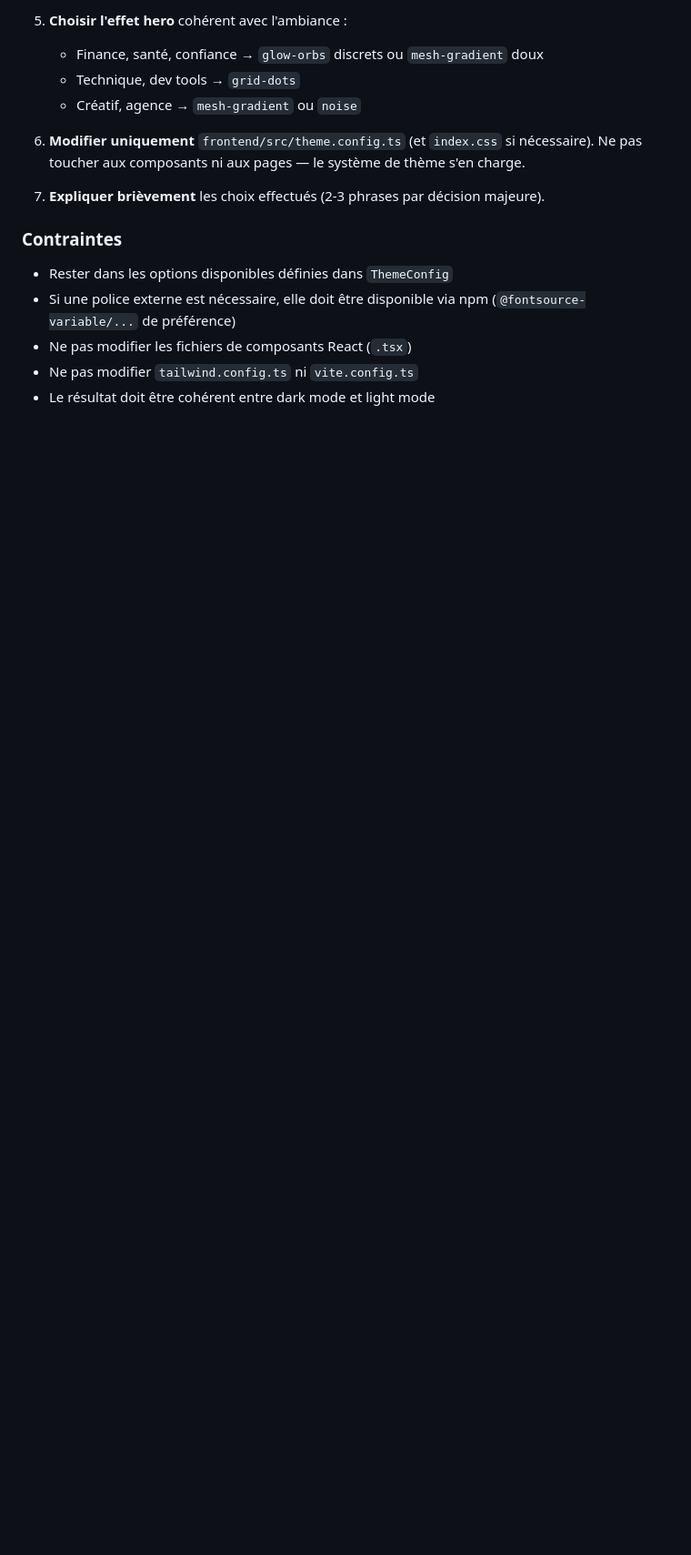
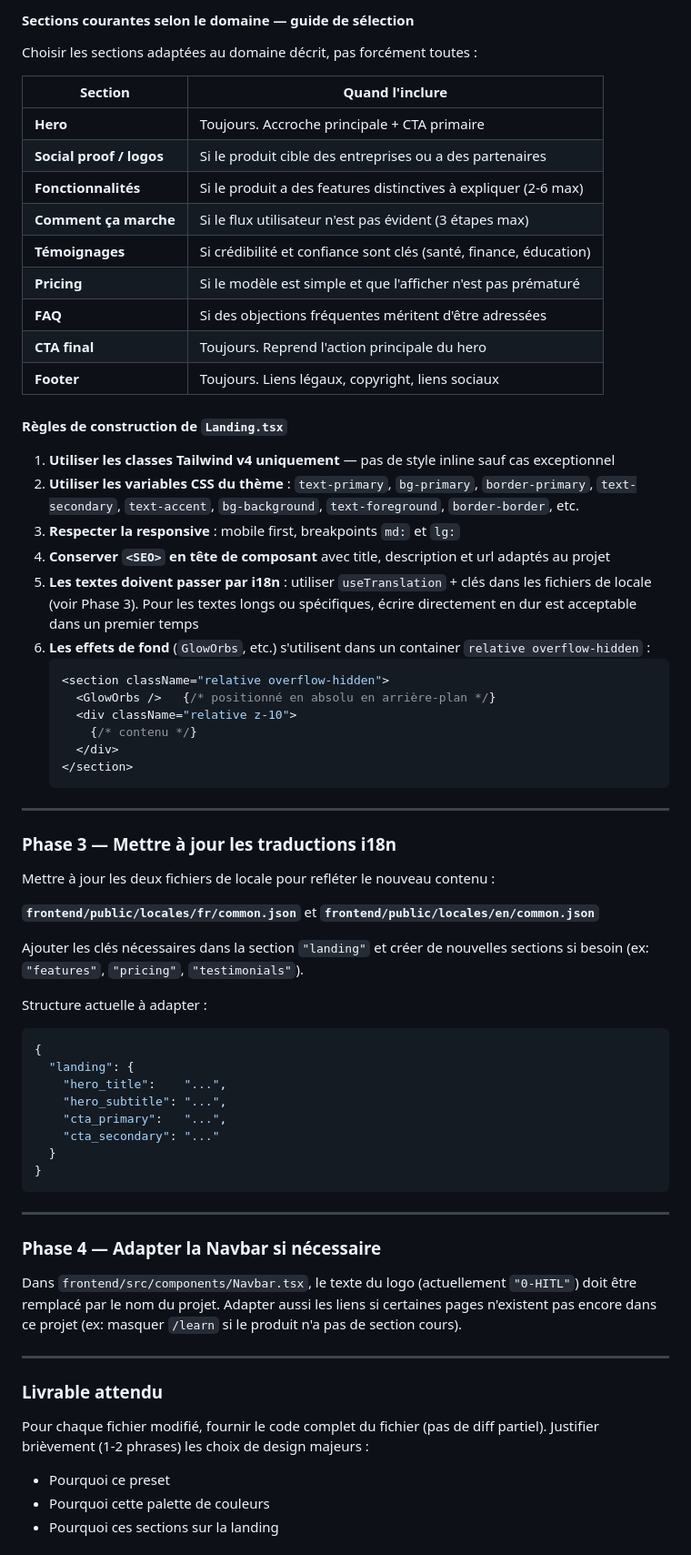
Before and after one commit to Nabil-Mabrouk/0-HITL-Template, a Markdown page: frontend_prompt.md, the part around one of its changes. Shown at 91% size. Drawn GitHub-style; blank space fills up the shorter version.

````diff
--- a/frontend_prompt.md
+++ b/frontend_prompt.md
@@ -157,18 +181,79 @@ En te basant sur la description de l'application fournie ci-dessus :
 
-5. **Choisir l'effet hero** cohérent avec l'ambiance :
-   - Finance, santé, confiance → `glow-orbs` discrets ou `mesh-gradient` doux
-   - Technique, dev tools → `grid-dots`
-   - Créatif, agence → `mesh-gradient` ou `noise`
+#### Sections courantes selon le domaine — guide de sélection
 
-6. **Modifier uniquement** `frontend/src/theme.config.ts` (et `index.css` si nécessaire).
-   Ne pas toucher aux composants ni aux pages — le système de thème s'en charge.
+Choisir les sections adaptées au domaine décrit, pas forcément toutes :
 
-7. **Expliquer brièvement** les choix effectués (2-3 phrases par décision majeure).
+| Section | Quand l'inclure |
+|---|---|
+| **Hero** | Toujours. Accroche principale + CTA primaire |
+| **Social proof / logos** | Si le produit cible des entreprises ou a des partenaires |
+| **Fonctionnalités** | Si le produit a des features distinctives à expliquer (2-6 max) |
+| **Comment ça marche** | Si le flux utilisateur n'est pas évident (3 étapes max) |
+| **Témoignages** | Si crédibilité et confiance sont clés (santé, finance, éducation) |
+| **Pricing** | Si le modèle est simple et que l'afficher n'est pas prématuré |
+| **FAQ** | Si des objections fréquentes méritent d'être adressées |
+| **CTA final** | Toujours. Reprend l'action principale du hero |
+| **Footer** | Toujours. Liens légaux, copyright, liens sociaux |
 
-### Contraintes
+#### Règles de construction de `Landing.tsx`
 
-- Rester dans les options disponibles définies dans `ThemeConfig`
-- Si une police externe est nécessaire, elle doit être disponible via npm (`@fontsource-variable/...` de préférence)
-- Ne pas modifier les fichiers de composants React (`.tsx`)
-- Ne pas modifier `tailwind.config.ts` ni `vite.config.ts`
-- Le résultat doit être cohérent entre dark mode et light mode
+1. **Utiliser les classes Tailwind v4 uniquement** — pas de style inline sauf cas exceptionnel
+2. **Utiliser les variables CSS du thème** : `text-primary`, `bg-primary`, `border-primary`,
+   `text-secondary`, `text-accent`, `bg-background`, `text-foreground`, `border-border`, etc.
+3. **Respecter la responsive** : mobile first, breakpoints `md:` et `lg:`
+4. **Conserver `<SEO>` en tête de composant** avec title, description et url adaptés au projet
+5. **Les textes doivent passer par i18n** : utiliser `useTranslation` + clés dans les fichiers
+   de locale (voir Phase 3). Pour les textes longs ou spécifiques, écrire directement en dur
+   est acceptable dans un premier temps
+6. **Les effets de fond** (`GlowOrbs`, etc.) s'utilisent dans un container `relative overflow-hidden` :
+   ```tsx
+   <section className="relative overflow-hidden">
+     <GlowOrbs />   {/* positionné en absolu en arrière-plan */}
+     <div className="relative z-10">
+       {/* contenu */}
+     </div>
+   </section>
+   ```
+
+---
+
+### Phase 3 — Mettre à jour les traductions i18n
+
+Mettre à jour les deux fichiers de locale pour refléter le nouveau contenu :
+
+**`frontend/public/locales/fr/common.json`** et **`frontend/public/locales/en/common.json`**
+
+Ajouter les clés nécessaires dans la section `"landing"` et créer de nouvelles sections
+si besoin (ex: `"features"`, `"pricing"`, `"testimonials"`).
+
+Structure actuelle à adapter :
+```json
+{
+  "landing": {
+    "hero_title":    "...",
+    "hero_subtitle": "...",
+    "cta_primary":   "...",
+    "cta_secondary": "..."
+  }
+}
+```
+
+---
+
+### Phase 4 — Adapter la Navbar si nécessaire
+
+Dans `frontend/src/components/Navbar.tsx`, le texte du logo (actuellement `"0-HITL"`)
+doit être remplacé par le nom du projet. Adapter aussi les liens si certaines pages
+n'existent pas encore dans ce projet (ex: masquer `/learn` si le produit n'a pas de
+section cours).
+
+---
+
+### Livrable attendu
+
+Pour chaque fichier modifié, fournir le code complet du fichier (pas de diff partiel).
+Justifier brièvement (1-2 phrases) les choix de design majeurs :
+- Pourquoi ce preset
+- Pourquoi cette palette de couleurs
+- Pourquoi ces sections sur la landing
+
````
Also changed, not shown: other parts of frontend_prompt.md (+140 -83 lines).
